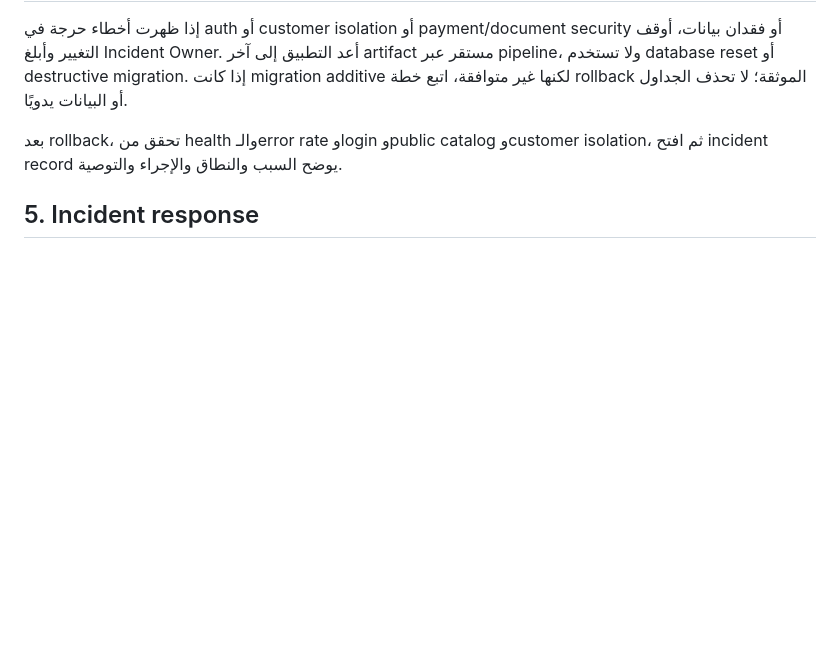
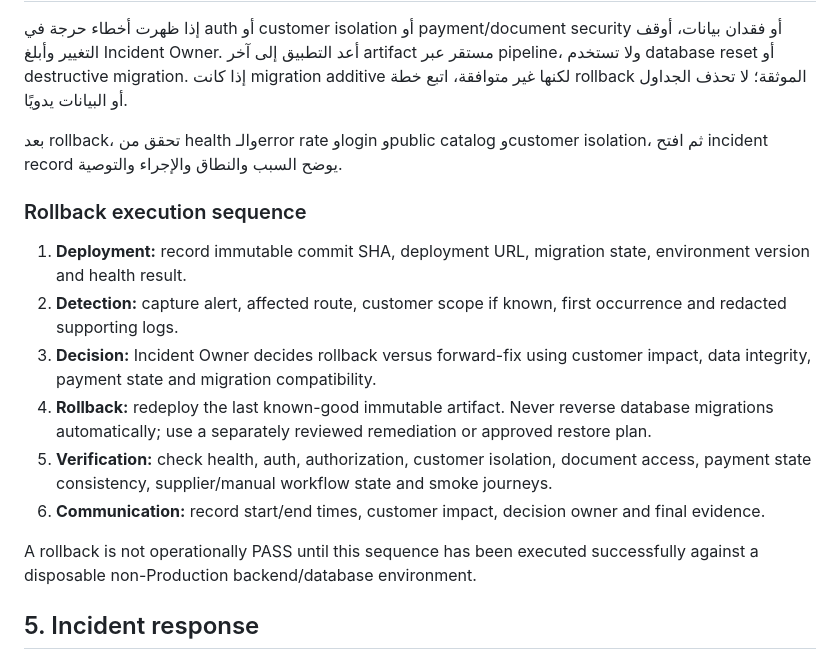
Before and after one commit to abdalhgali-cmd/nasaem-platform, a Markdown page: docs/PRODUCTION_RUNBOOK.md, the part around one of its changes. Drawn GitHub-style; blank space fills up the shorter version.

```diff
--- a/docs/PRODUCTION_RUNBOOK.md
+++ b/docs/PRODUCTION_RUNBOOK.md
@@ -24,6 +24,17 @@
 
 بعد rollback، تحقق من health والـerror rate وlogin وpublic catalog وcustomer isolation، ثم افتح incident record يوضح السبب والنطاق والإجراء والتوصية.
 
+### Rollback execution sequence
+
+1. **Deployment:** record immutable commit SHA, deployment URL, migration state, environment version and health result.
+2. **Detection:** capture alert, affected route, customer scope if known, first occurrence and redacted supporting logs.
+3. **Decision:** Incident Owner decides rollback versus forward-fix using customer impact, data integrity, payment state and migration compatibility.
+4. **Rollback:** redeploy the last known-good immutable artifact. Never reverse database migrations automatically; use a separately reviewed remediation or approved restore plan.
+5. **Verification:** check health, auth, authorization, customer isolation, document access, payment state consistency, supplier/manual workflow state and smoke journeys.
+6. **Communication:** record start/end times, customer impact, decision owner and final evidence.
+
+A rollback is not operationally PASS until this sequence has been executed successfully against a disposable non-Production backend/database environment.
+
 ## 5. Incident response
 
 صنّف الحادث حسب أثره على العملاء والبيانات والأموال. اعزل endpoint أو capability المتضررة إن أمكن دون تعطيل العزل الأمني. لا تنشر secrets أو document contents أو payment proofs في logs أو قنوات التواصل. احفظ timestamps وcommit وrequest correlation identifiers غير الحساسة، وأشرك مالك الأمن عند أي احتمال IDOR أو تسريب.
```
Also changed, not shown: other parts of docs/PRODUCTION_RUNBOOK.md (+59 -26 lines).
